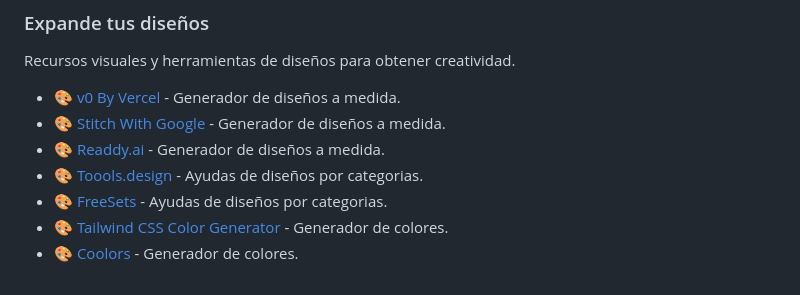
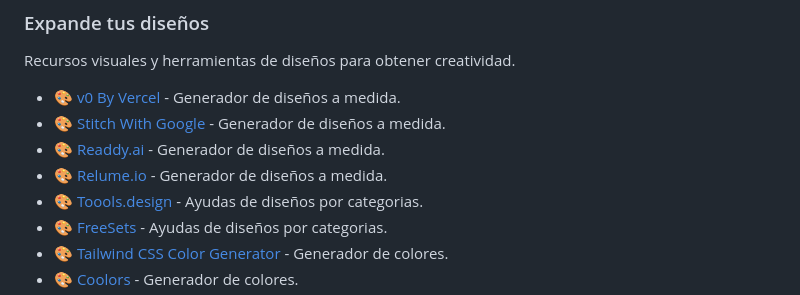
Before and after one commit to AndresOrozcoDev/AndresOrozcoDev, a Markdown page: cheatsheets/README.md, the part around the change. Rendered like a GitHub page.

Commit message:
Add Relume.io to design generators list

```diff
--- a/cheatsheets/README.md
+++ b/cheatsheets/README.md
@@ -51,6 +51,7 @@ Recursos visuales y herramientas de diseños para obtener creatividad.
 - :art: [v0 By Vercel](https://v0.dev/) - Generador de diseños a medida.
 - :art: [Stitch With Google](https://stitch.withgoogle.com/?pli=1) - Generador de diseños a medida.
 - :art: [Readdy.ai](https://readdy.ai/) - Generador de diseños a medida.
+- :art: [Relume.io](https://www.relume.io/) - Generador de diseños a medida.
 - :art: [Toools.design](https://www.toools.design/) - Ayudas de diseños por categorias.
 - :art: [FreeSets](https://freesets.dev/) - Ayudas de diseños por categorias.
 - :art: [Tailwind CSS Color Generator](https://uicolors.app/create) - Generador de colores.
```
